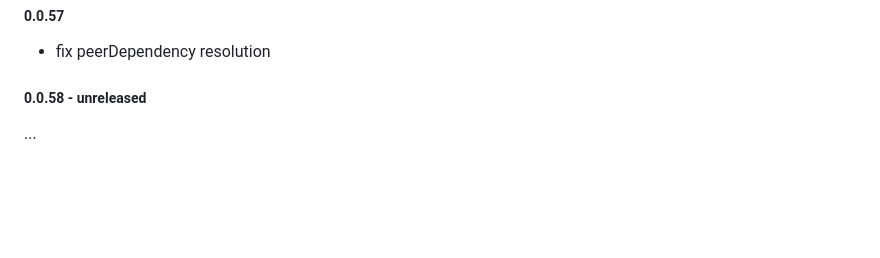
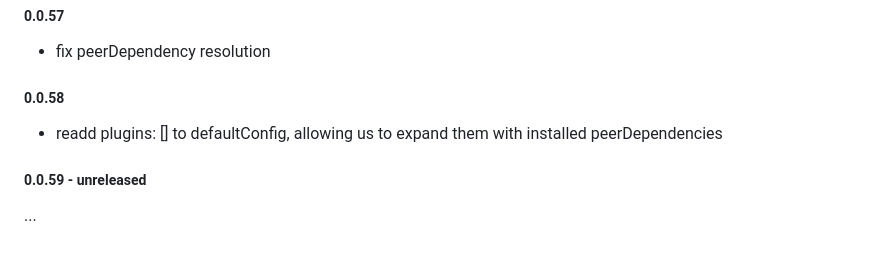
Before and after one commit to magic/format, a Markdown page: README.md, the part around the change. Rendered like a GitHub page; blank space fills up the shorter version.

Commit message:
readme: update changelog

```diff
--- a/README.md
+++ b/README.md
@@ -339,6 +339,11 @@ update dependencies
 
 - fix peerDependency resolution
 
-##### 0.0.58 - unreleased
+##### 0.0.58
+
+- readd plugins: [] to defaultConfig,
+  allowing us to expand them with installed peerDependencies
+
+##### 0.0.59 - unreleased
 
 ...
```
